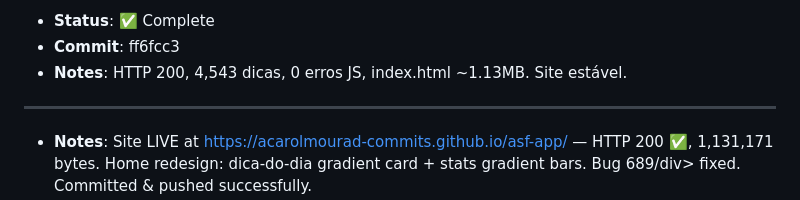
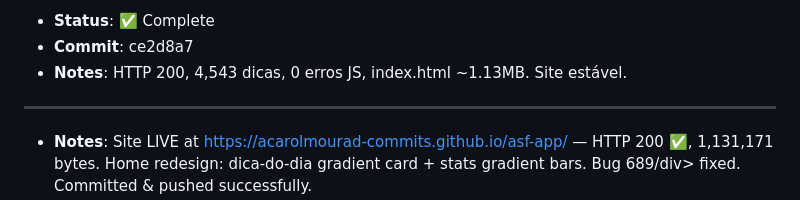
Before and after one commit to acarolmourad-commits/asf-app, a Markdown page: HEARTBEAT.md, the part around one of its changes. Rendered like a GitHub page.

Commit message:
docs: settle commit-ref + timestamp 08:49 UTC

```diff
--- a/HEARTBEAT.md
+++ b/HEARTBEAT.md
@@ -7,5 +7,5 @@
 - **Status**: ✅ Complete
-- **Commit**: ff6fcc3
+- **Commit**: ce2d8a7
 - **Notes**: HTTP 200, 4,543 dicas, 0 erros JS, index.html ~1.13MB. Site estável.
 
 ---
```
Also changed, not shown: other parts of HEARTBEAT.md (+1 -1 lines).
